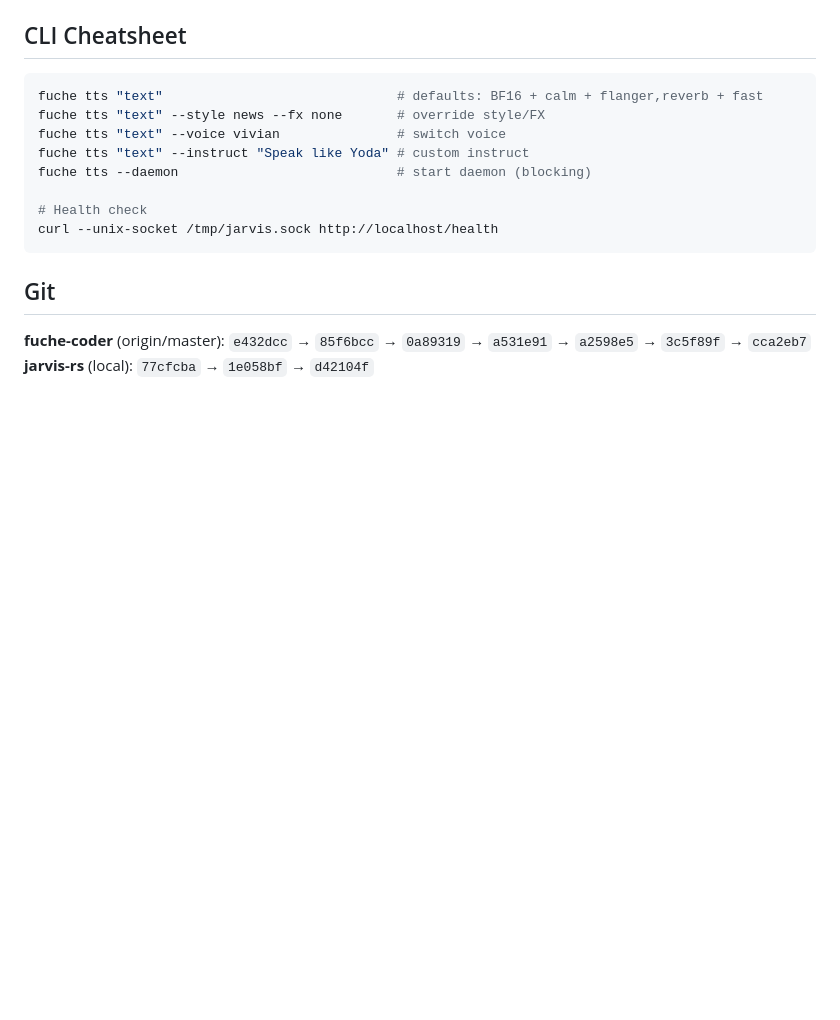
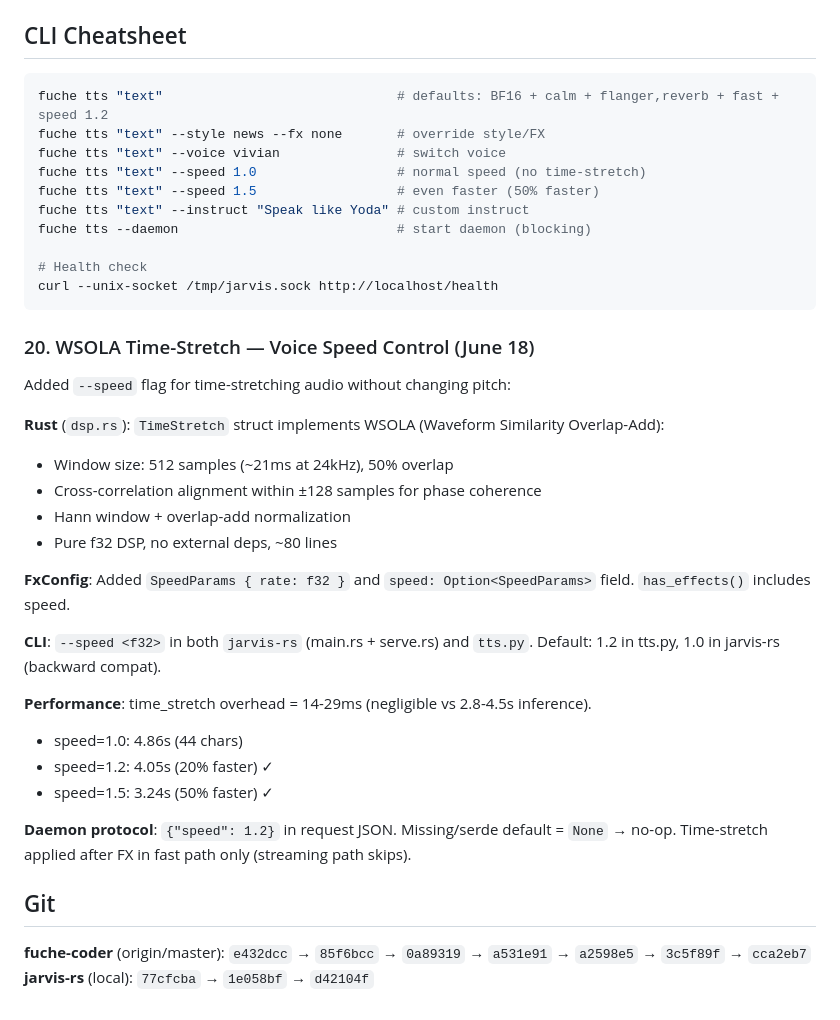
Before and after one commit to arjunyonjan/fuche-coder, a Markdown page: SESSION.md, the part around the change. GitHub-like rendering; blank space fills up the shorter version.

````diff
--- a/SESSION.md
+++ b/SESSION.md
@@ -158,9 +158,11 @@ RTX 5060 Laptop GPU = **CC 12.0** (Blackwell). `candle-flash-attn v0.9.2` compil
 ## CLI Cheatsheet
 
 ```bash
-fuche tts "text"                              # defaults: BF16 + calm + flanger,reverb + fast
+fuche tts "text"                              # defaults: BF16 + calm + flanger,reverb + fast + speed 1.2
 fuche tts "text" --style news --fx none       # override style/FX
 fuche tts "text" --voice vivian               # switch voice
+fuche tts "text" --speed 1.0                  # normal speed (no time-stretch)
+fuche tts "text" --speed 1.5                  # even faster (50% faster)
 fuche tts "text" --instruct "Speak like Yoda" # custom instruct
 fuche tts --daemon                            # start daemon (blocking)
 
@@ -168,6 +170,27 @@ fuche tts --daemon                            # start daemon (blocking)
 curl --unix-socket /tmp/jarvis.sock http://localhost/health
 ```
 
+### 20. WSOLA Time-Stretch — Voice Speed Control (June 18)
+
+Added `--speed` flag for time-stretching audio without changing pitch:
+
+**Rust** (`dsp.rs`): `TimeStretch` struct implements WSOLA (Waveform Similarity Overlap-Add):
+- Window size: 512 samples (~21ms at 24kHz), 50% overlap
+- Cross-correlation alignment within ±128 samples for phase coherence
+- Hann window + overlap-add normalization
+- Pure f32 DSP, no external deps, ~80 lines
+
+**FxConfig**: Added `SpeedParams { rate: f32 }` and `speed: Option<SpeedParams>` field. `has_effects()` includes speed.
+
+**CLI**: `--speed <f32>` in both `jarvis-rs` (main.rs + serve.rs) and `tts.py`. Default: 1.2 in tts.py, 1.0 in jarvis-rs (backward compat).
+
+**Performance**: time_stretch overhead = 14-29ms (negligible vs 2.8-4.5s inference).
+- speed=1.0: 4.86s (44 chars)
+- speed=1.2: 4.05s (20% faster) ✓
+- speed=1.5: 3.24s (50% faster) ✓
+
+**Daemon protocol**: `{"speed": 1.2}` in request JSON. Missing/serde default = `None` → no-op. Time-stretch applied after FX in fast path only (streaming path skips).
+
 ## Git
 
 **fuche-coder** (origin/master): `e432dcc` → `85f6bcc` → `0a89319` → `a531e91` → `a2598e5` → `3c5f89f` → `cca2eb7`
````
Also changed, not shown: data/ai-server-ping-monitor.md (added, +43 -0 lines), data/qwen-code-deepseek-api.md (added, +20 -0 lines).
